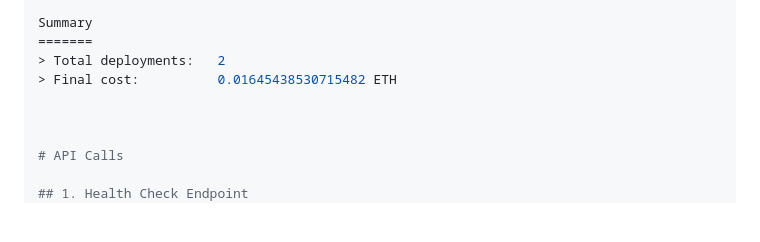
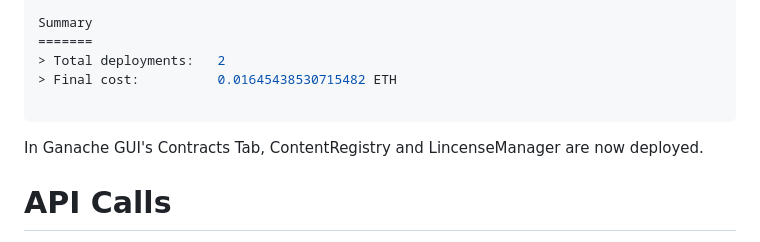
Before and after one commit to junnengsoo/lifehack, a Markdown page: README.md, the part around one of its changes. Drawn GitHub-style; blank space fills up the shorter version.

````diff
--- a/README.md
+++ b/README.md
@@ -93,6 +92,10 @@ Summary
 =======
 > Total deployments:   2
 > Final cost:          0.01645438530715482 ETH
+
+```
+
+In Ganache GUI's Contracts Tab, ContentRegistry and LincenseManager are now deployed.
 
 
 
````
Also changed, not shown: other parts of README.md (+0 -1 lines).
